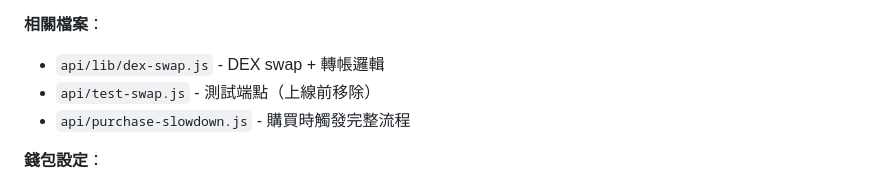
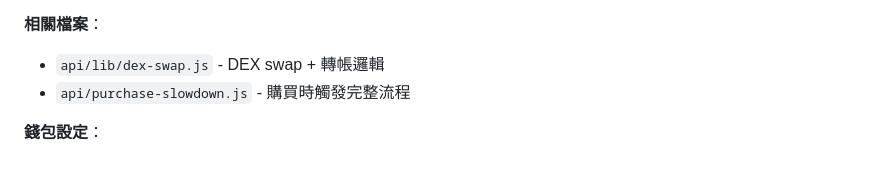
Before and after one commit to dAAAb/jijian-parking, a Markdown page: CLAUDE.md, the part around the change. Drawn GitHub-style.

Commit message:
📝 更新 CLAUDE.md：移除測試端點說明
Co-Authored-By: Claude Opus 4.5 <noreply@anthropic.com>

```diff
--- a/CLAUDE.md
+++ b/CLAUDE.md
@@ -286,7 +286,6 @@ KV_REST_API_TOKEN=<Token>
 
 **相關檔案**：
 - `api/lib/dex-swap.js` - DEX swap + 轉帳邏輯
-- `api/test-swap.js` - 測試端點（上線前移除）
 - `api/purchase-slowdown.js` - 購買時觸發完整流程
 
 **錢包設定**：
```
